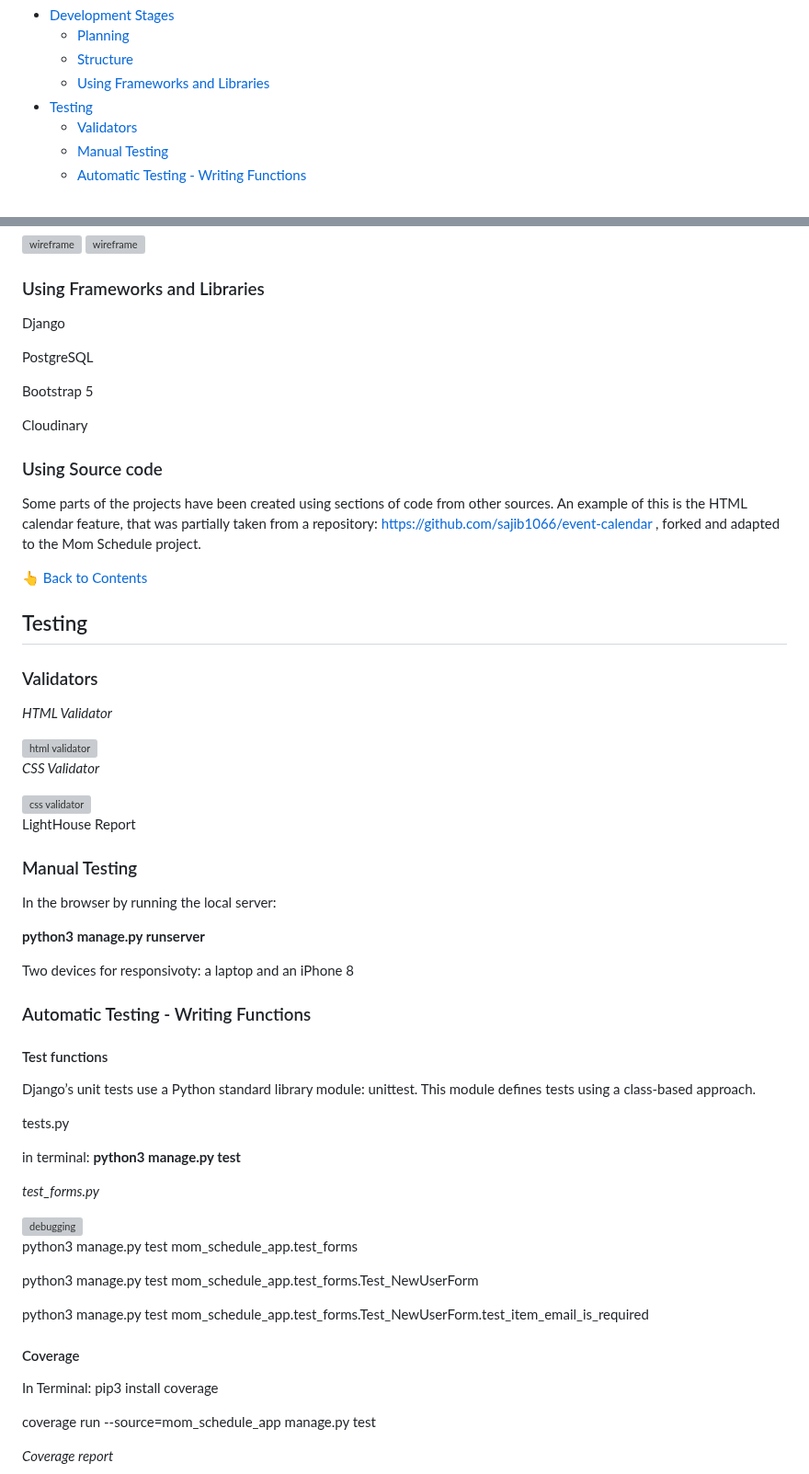
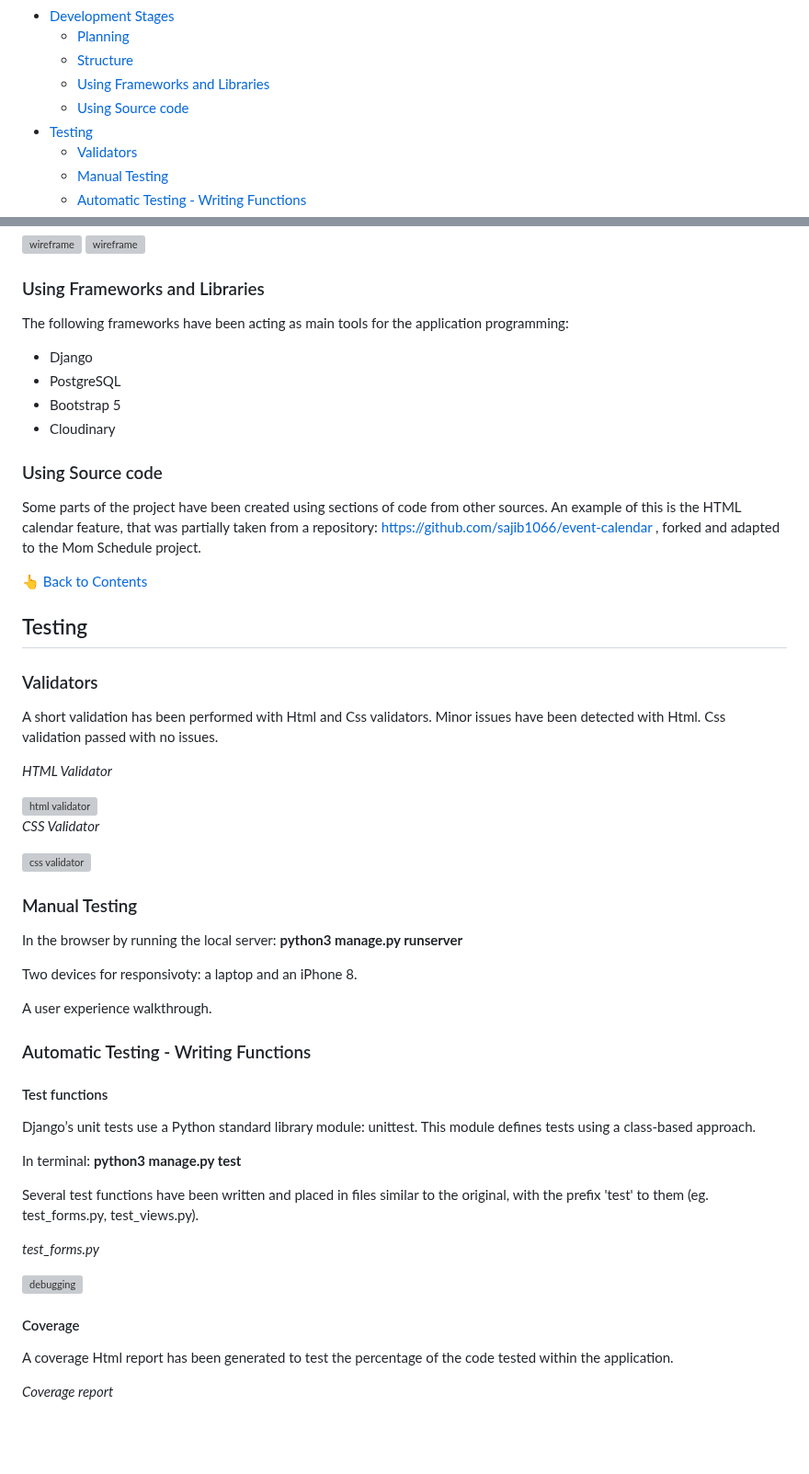
Before and after one commit to annagabain/Mom-Schedule, a Markdown page: README.md, 2 parts joined by grey strips. Shown at 92% size. Drawn GitHub-style; blank space fills up the shorter version; grey boxes are pictures that could not be loaded.

Commit message:
Edit until Debugging

```diff
--- a/README.md
+++ b/README.md
@@ -35,7 +35,8 @@ This is the fourth Portfolio Project in frames of the Code Institute Full Stack
 - [Development Stages](#development-stages)
     - [Planning](#planning)
     - [Structure](#structure)
-    - [Using Frameworks and Libraries](#using-frameworks)
+    - [Using Frameworks and Libraries](#using-frameworks-and-libraries)
+    - [Using Source code](#using-source-code)
 - [Testing](#testing)
     - [Validators](#validators)
     - [Manual Testing](#manual-testing)
@@ -243,24 +244,25 @@ The main database consisted of 3 Tables, necessary to create the data manipulati
 
 ### Using Frameworks and Libraries
 
-Django
+The following frameworks have been acting as main tools for the application programming:
 
-PostgreSQL
-
-Bootstrap 5
-
-Cloudinary
+- Django
+- PostgreSQL
+- Bootstrap 5
+- Cloudinary
 
 
 ### Using Source code
 
-Some parts of the projects have been created using sections of code from other sources. An example of this is the HTML calendar feature, that was partially taken from a repository: https://github.com/sajib1066/event-calendar , forked and adapted to the Mom Schedule project.
+Some parts of the project have been created using sections of code from other sources. An example of this is the HTML calendar feature, that was partially taken from a repository: https://github.com/sajib1066/event-calendar , forked and adapted to the Mom Schedule project.
 
 :point_up_2: [Back to Contents](#contents)
 
 ## Testing
 
 ### Validators
+
+A short validation has been performed with Html and Css validators. Minor issues have been detected with Html. Css validation passed with no issues.
 
 *HTML Validator*
 
@@ -272,41 +274,31 @@ Some parts of the projects have been created using sections of code from other s
 <img width="70%" alt="css validator" src="documentation_for_github_readme/CSS_validator_No errors.png">
 
 
-LightHouse Report
-
 ### Manual Testing
 
-In the browser by running the local server:
+In the browser by running the local server: **python3 manage.py runserver**
 
-**python3 manage.py runserver**
+Two devices for responsivoty: a laptop and an iPhone 8.
 
-Two devices for responsivoty: a laptop and an iPhone 8
+A user experience walkthrough.
 
 ### Automatic Testing - Writing Functions
 
 #### Test functions
 Django’s unit tests use a Python standard library module: unittest. This module defines tests using a class-based approach.
 
-tests.py
+In terminal: **python3 manage.py test**
 
-in terminal: **python3 manage.py test**
+Several test functions have been written and placed in files similar to the original, with the prefix 'test' to them (eg. test_forms.py, test_views.py).
 
 *test_forms.py*
 
 <img width="100%" alt="debugging" src="documentation_for_github_readme/test_forms.jpg">
 
-python3 manage.py test mom_schedule_app.test_forms
-
-python3 manage.py test mom_schedule_app.test_forms.Test_NewUserForm
-
-python3 manage.py test mom_schedule_app.test_forms.Test_NewUserForm.test_item_email_is_required
-
 
 #### Coverage
 
-In Terminal: pip3 install coverage
-
-coverage run --source=mom_schedule_app manage.py test
+A coverage Html report has been generated to test the percentage of the code tested within the application.
 
 *Coverage report*
 
```
Also changed, not shown: other parts of README.md (+0 -9 lines).
